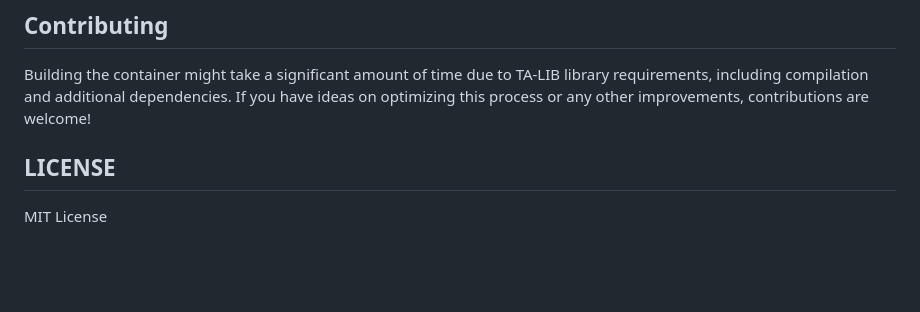
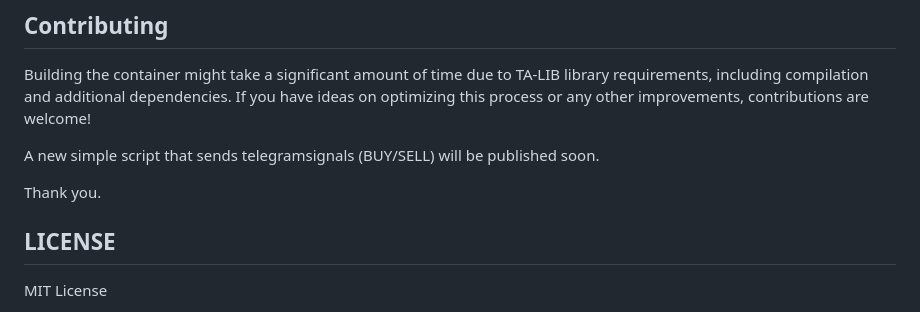
Before and after one commit to Abdelhamid-ben/rsi, a Markdown page: README.md, the part around the change. GitHub-like rendering; blank space fills up the shorter version.

```diff
--- a/README.md
+++ b/README.md
@@ -81,6 +81,11 @@ Adjust the timeframe in the app.py file according to your preference. The defaul
 
 Building the container might take a significant amount of time due to TA-LIB library requirements, including compilation and additional dependencies. If you have ideas on optimizing this process or any other improvements, contributions are welcome!
 
+A new simple script that sends telegramsignals (BUY/SELL) will be published soon.
+
+Thank you.
+
+
 ## LICENSE
 
 MIT License
```
